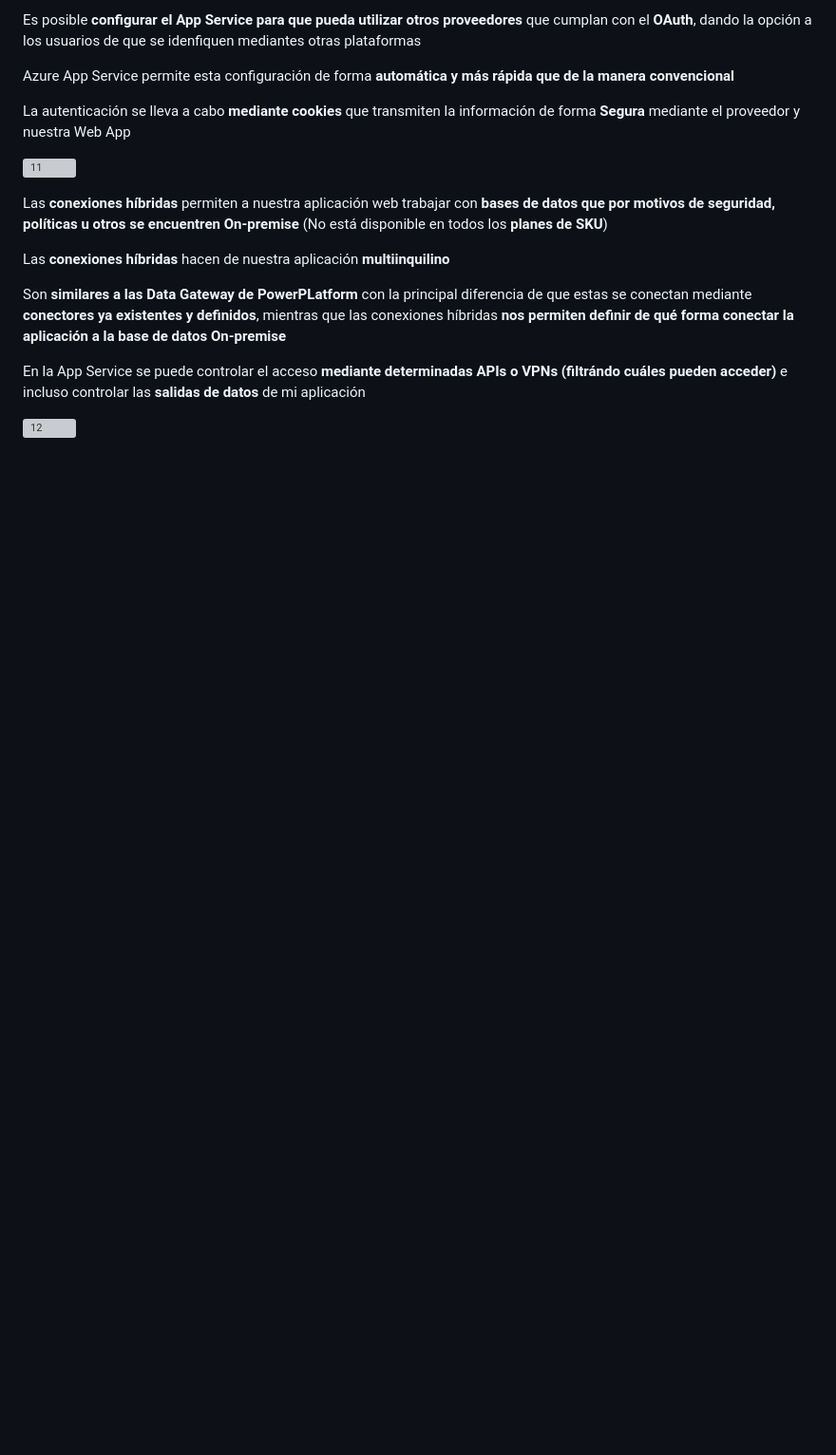
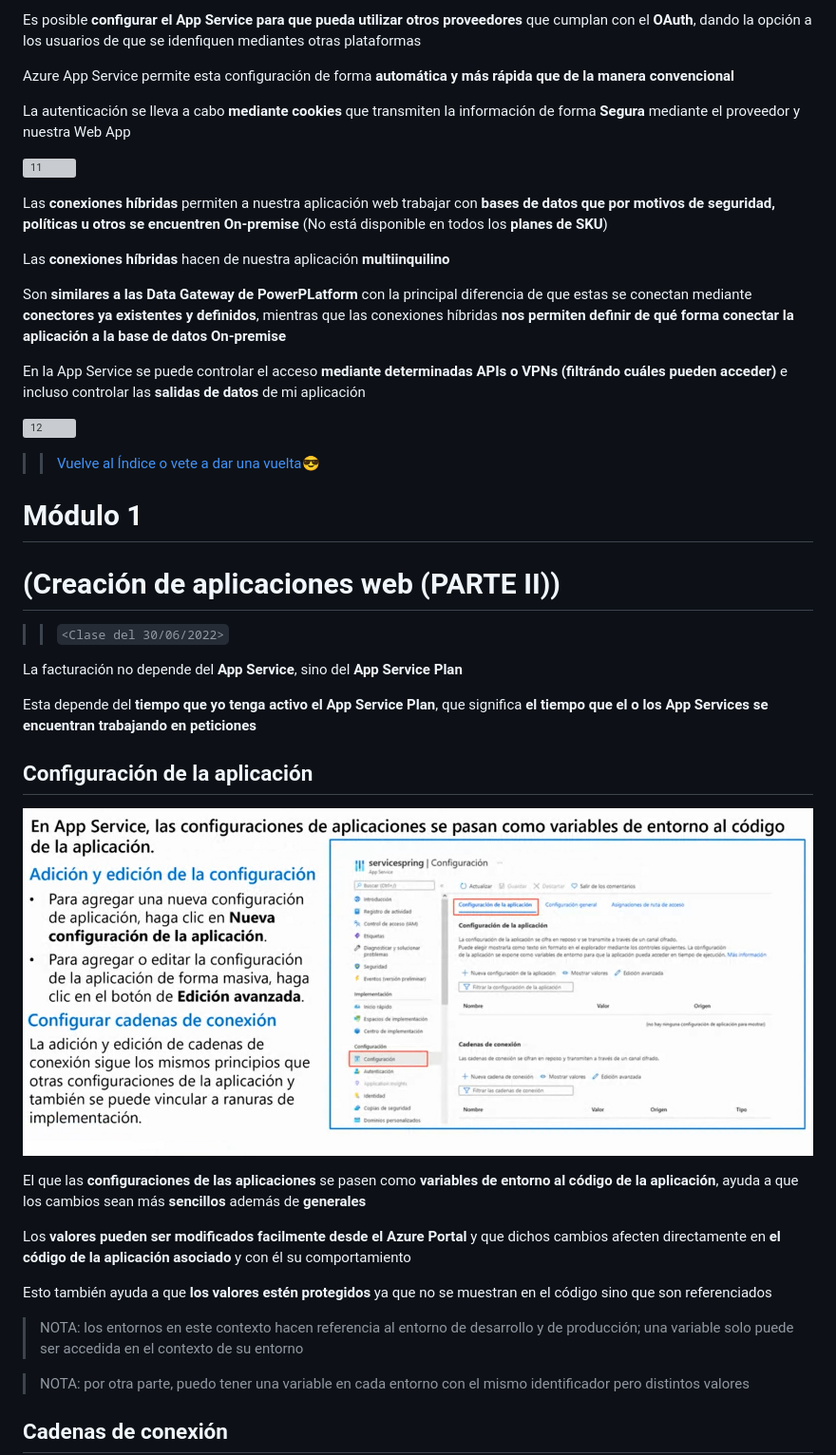
Before and after one commit to CristinaSilvan/Microsoft-Azure, a Markdown page: AZ-204 (Assocciate)/Clases EOI.md, the part around the change printed below. Shown: that part at 95% size. Rendered like a GitHub page; pictures changed too: AZ-204 (Assocciate)/img/79.png (added); blank space fills up the shorter version; grey boxes are pictures that could not be loaded.

```diff
--- a/AZ-204 (Assocciate)/Clases EOI.md
+++ b/AZ-204 (Assocciate)/Clases EOI.md
@@ -271,3 +273,32 @@ En la App Service se puede controlar el acceso **mediante determinadas APIs o VP
 **salidas de datos** de mi aplicación
 
 ![12](img/12.png)
+
+>> [Vuelve al Índice o vete a dar una vuelta](#índice)😎
+
+# Módulo 1
+
+# (Creación de aplicaciones web (PARTE II))
+
+>>`<Clase del 30/06/2022>`
+
+La facturación no depende del **App Service**, sino del **App Service Plan**
+
+Esta depende del **tiempo que yo tenga activo el App Service Plan**, que significa **el tiempo que el o los App Services se encuentran trabajando en peticiones**
+
+## Configuración de la aplicación
+
+![79](img/79.png)
+
+El que las **configuraciones de las aplicaciones** se pasen como **variables de entorno al código de la aplicación**, ayuda a que los cambios sean más **sencillos** además de **generales**
+
+Los **valores pueden ser modificados facilmente desde el Azure Portal** y que dichos cambios afecten directamente en **el código de la aplicación asociado** y con él su comportamiento
+
+Esto también ayuda a que **los valores estén protegidos** ya que no se muestran en el código sino que son referenciados
+
+>NOTA: los entornos en este contexto hacen referencia al entorno de desarrollo y de producción; una variable solo puede ser accedida en el contexto de su entorno
+
+>NOTA: por otra parte, puedo tener una variable en cada entorno con el mismo identificador pero distintos valores
+
+## Cadenas de conexión
+
```
Also changed, not shown: other parts of AZ-204 (Assocciate)/Clases EOI.md (+50 -3 lines), AZ-204 (Assocciate)/img/80.png (added), AZ-204 (Assocciate)/img/81.png (added), AZ-204 (Assocciate)/img/82.png (added), AZ-204 (Assocciate)/img/83.png (added).
